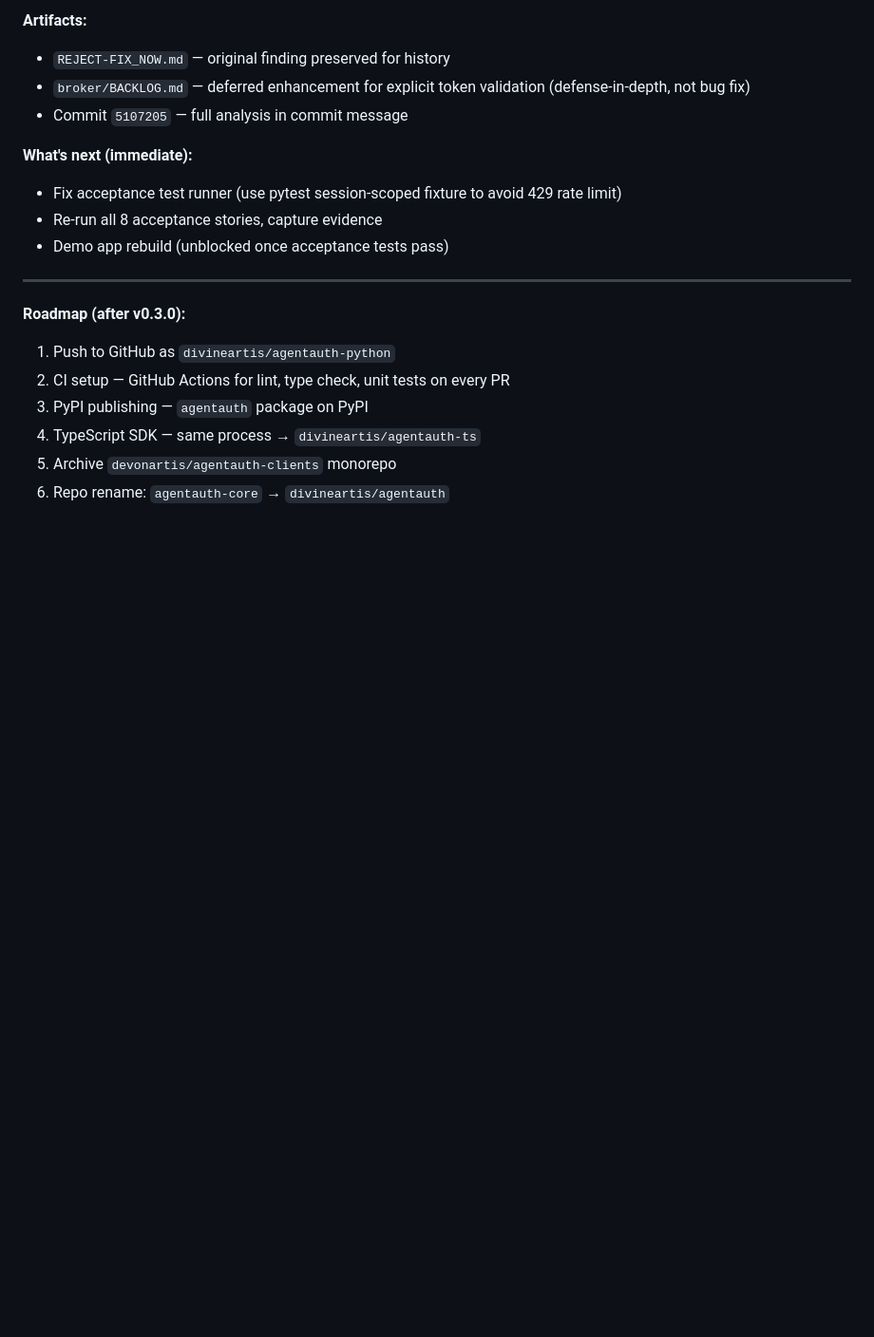
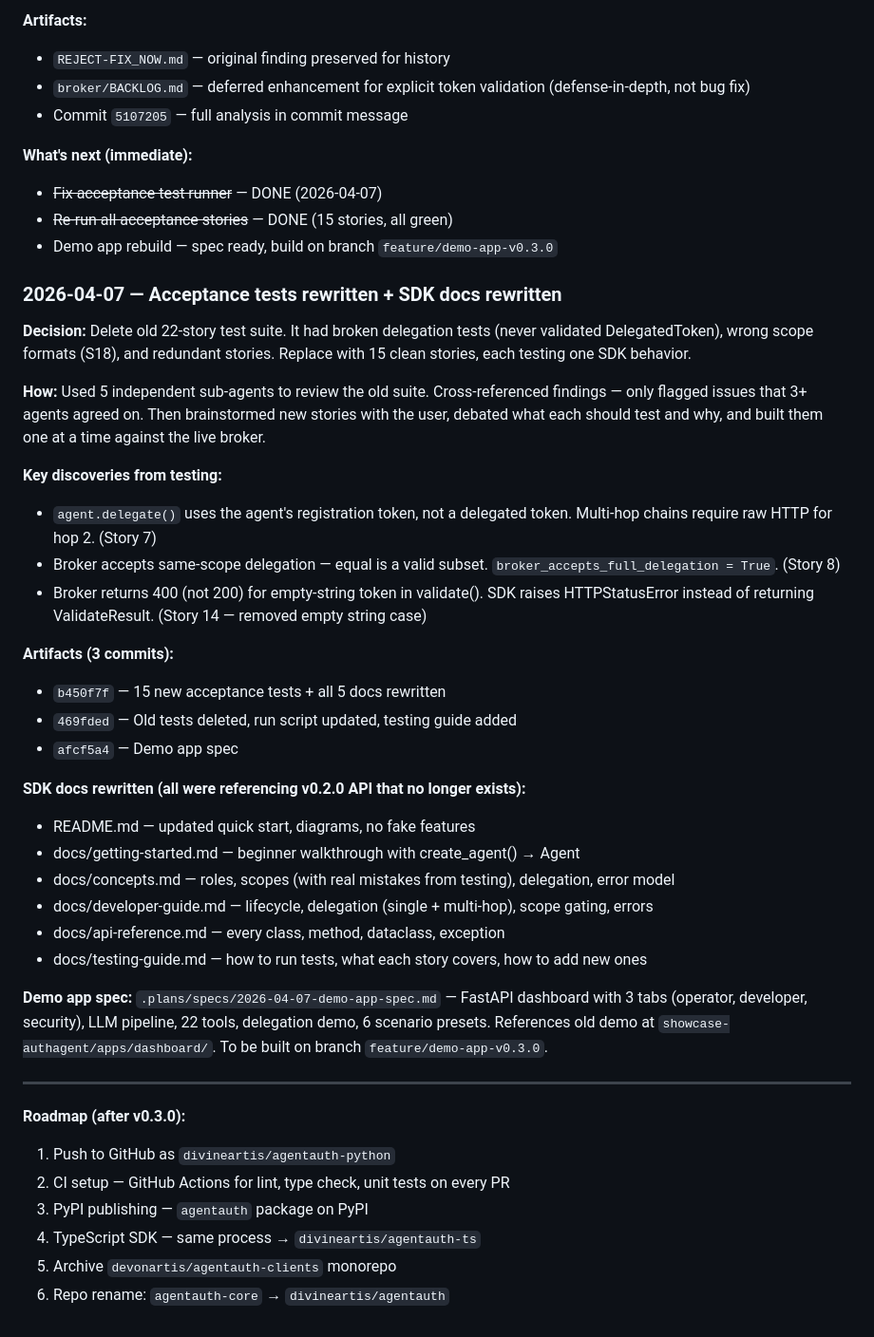
Before and after one commit to devonartis/agentwrit-python, a Markdown page: FLOW.md, the part around the change. Shown at 95% size. Drawn GitHub-style; blank space fills up the shorter version.

```diff
--- a/FLOW.md
+++ b/FLOW.md
@@ -169,9 +169,35 @@ Key decisions:
 - Commit `5107205` — full analysis in commit message
 
 **What's next (immediate):**
-- Fix acceptance test runner (use pytest session-scoped fixture to avoid 429 rate limit)
-- Re-run all 8 acceptance stories, capture evidence
-- Demo app rebuild (unblocked once acceptance tests pass)
+- ~~Fix acceptance test runner~~ — DONE (2026-04-07)
+- ~~Re-run all acceptance stories~~ — DONE (15 stories, all green)
+- Demo app rebuild — spec ready, build on branch `feature/demo-app-v0.3.0`
+
+### 2026-04-07 — Acceptance tests rewritten + SDK docs rewritten
+
+**Decision:** Delete old 22-story test suite. It had broken delegation tests (never validated DelegatedToken), wrong scope formats (S18), and redundant stories. Replace with 15 clean stories, each testing one SDK behavior.
+
+**How:** Used 5 independent sub-agents to review the old suite. Cross-referenced findings — only flagged issues that 3+ agents agreed on. Then brainstormed new stories with the user, debated what each should test and why, and built them one at a time against the live broker.
+
+**Key discoveries from testing:**
+- `agent.delegate()` uses the agent's registration token, not a delegated token. Multi-hop chains require raw HTTP for hop 2. (Story 7)
+- Broker accepts same-scope delegation — equal is a valid subset. `broker_accepts_full_delegation = True`. (Story 8)
+- Broker returns 400 (not 200) for empty-string token in validate(). SDK raises HTTPStatusError instead of returning ValidateResult. (Story 14 — removed empty string case)
+
+**Artifacts (3 commits):**
+- `b450f7f` — 15 new acceptance tests + all 5 docs rewritten
+- `469fded` — Old tests deleted, run script updated, testing guide added
+- `afcf5a4` — Demo app spec
+
+**SDK docs rewritten (all were referencing v0.2.0 API that no longer exists):**
+- README.md — updated quick start, diagrams, no fake features
+- docs/getting-started.md — beginner walkthrough with create_agent() → Agent
+- docs/concepts.md — roles, scopes (with real mistakes from testing), delegation, error model
+- docs/developer-guide.md — lifecycle, delegation (single + multi-hop), scope gating, errors
+- docs/api-reference.md — every class, method, dataclass, exception
+- docs/testing-guide.md — how to run tests, what each story covers, how to add new ones
+
+**Demo app spec:** `.plans/specs/2026-04-07-demo-app-spec.md` — FastAPI dashboard with 3 tabs (operator, developer, security), LLM pipeline, 22 tools, delegation demo, 6 scenario presets. References old demo at `showcase-authagent/apps/dashboard/`. To be built on branch `feature/demo-app-v0.3.0`.
 
 ---
 
```
Also changed, not shown: MEMORY.md (+38 -7 lines).
